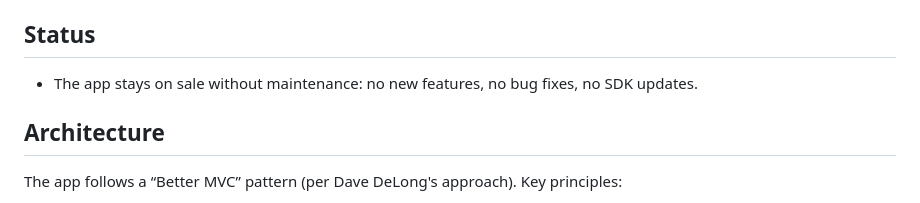
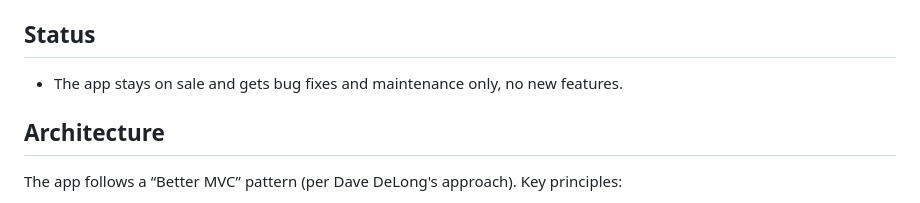
Before and after one commit to marcelkraus/speedometer, a Markdown page: CLAUDE.md, the part around the change. Rendered like a GitHub page.

Commit message:
Allow bug fixes and maintenance in the status

```diff
--- a/CLAUDE.md
+++ b/CLAUDE.md
@@ -12,7 +12,7 @@ Speedometer (“How Fast Am I?”) is a focused, single-purpose iOS app that dis
 
 ## Status
 
-- The app stays on sale without maintenance: no new features, no bug fixes, no SDK updates.
+- The app stays on sale and gets bug fixes and maintenance only, no new features.
 
 ## Architecture
 
```
